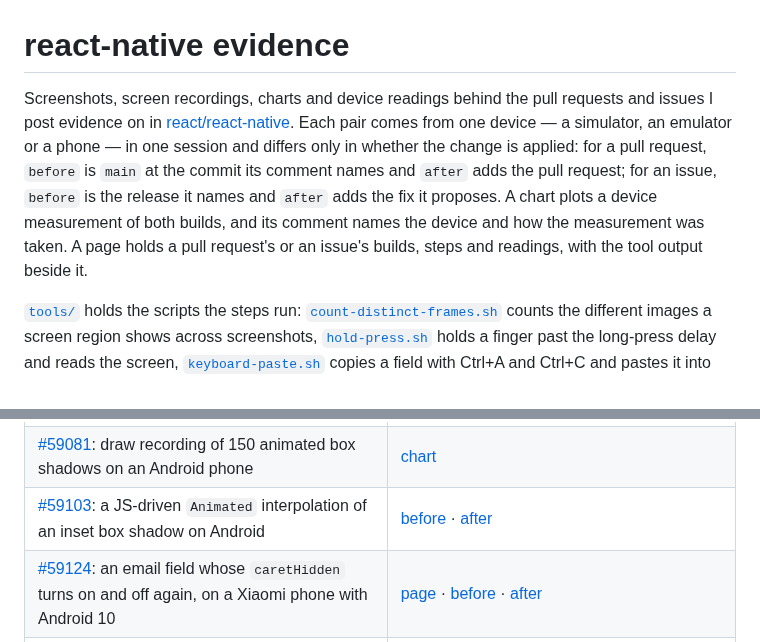
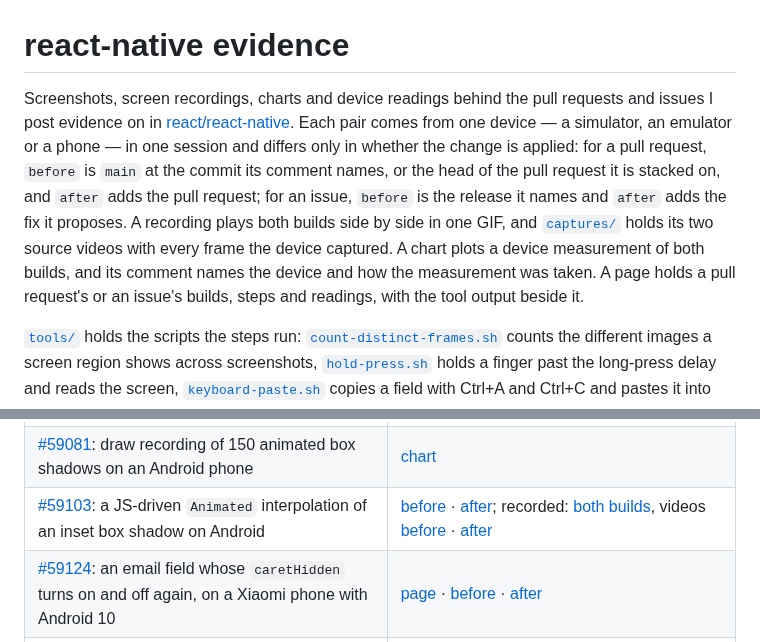
Before and after one commit to YevheniiKotyrlo/react-native-evidence, a Markdown page: README.md, 2 parts joined by grey strips. Rendered like a GitHub page.

Commit message:
Add the PR 59103 recording and its source videos

```diff
--- a/README.md
+++ b/README.md
@@ -1,6 +1,6 @@
 # react-native evidence
 
-Screenshots, screen recordings, charts and device readings behind the pull requests and issues I post evidence on in [react/react-native](https://github.com/react/react-native). Each pair comes from one device — a simulator, an emulator or a phone — in one session and differs only in whether the change is applied: for a pull request, `before` is `main` at the commit its comment names and `after` adds the pull request; for an issue, `before` is the release it names and `after` adds the fix it proposes. A chart plots a device measurement of both builds, and its comment names the device and how the measurement was taken. A page holds a pull request's or an issue's builds, steps and readings, with the tool output beside it.
+Screenshots, screen recordings, charts and device readings behind the pull requests and issues I post evidence on in [react/react-native](https://github.com/react/react-native). Each pair comes from one device — a simulator, an emulator or a phone — in one session and differs only in whether the change is applied: for a pull request, `before` is `main` at the commit its comment names, or the head of the pull request it is stacked on, and `after` adds the pull request; for an issue, `before` is the release it names and `after` adds the fix it proposes. A recording plays both builds side by side in one GIF, and [`captures/`](captures) holds its two source videos with every frame the device captured. A chart plots a device measurement of both builds, and its comment names the device and how the measurement was taken. A page holds a pull request's or an issue's builds, steps and readings, with the tool output beside it.
 
 [`tools/`](tools) holds the scripts the steps run: [`count-distinct-frames.sh`](tools/count-distinct-frames.sh) counts the different images a screen region shows across screenshots, [`hold-press.sh`](tools/hold-press.sh) holds a finger past the long-press delay and reads the screen, [`keyboard-paste.sh`](tools/keyboard-paste.sh) copies a field with Ctrl+A and Ctrl+C and pastes it into other fields with Ctrl+V, [`mouse-click.mjs`](tools/mouse-click.mjs) clicks a point with a virtual mouse, and [`right-click-caret.sh`](tools/right-click-caret.sh) reads where a right-click leaves a field's caret.
 
@@ -20,7 +20,7 @@ Screenshots, screen recordings, charts and device readings behind the pull reque
 | [#59074](https://github.com/react/react-native/pull/59074): Tab out of a `ScrollView` on Android | [before](images/pr-59074-tab-order-before.png) · [after](images/pr-59074-tab-order-after.png) |
 | [#59076](https://github.com/react/react-native/pull/59076): TalkBack's double-tap on a pressable whose `activate` action was removed | [before](images/pr-59076-removed-accessibility-actions-before.png) · [after](images/pr-59076-removed-accessibility-actions-after.png) |
 | [#59081](https://github.com/react/react-native/pull/59081): draw recording of 150 animated box shadows on an Android phone | [chart](images/pr-59081-box-shadow-geometry-phases.png) |
-| [#59103](https://github.com/react/react-native/pull/59103): a JS-driven `Animated` interpolation of an inset box shadow on Android | [before](images/pr-59103-animated-box-shadow-before.png) · [after](images/pr-59103-animated-box-shadow-after.png) |
+| [#59103](https://github.com/react/react-native/pull/59103): a JS-driven `Animated` interpolation of an inset box shadow on Android | [before](images/pr-59103-animated-box-shadow-before.png) · [after](images/pr-59103-animated-box-shadow-after.png); recorded: [both builds](images/pr-59103-animated-box-shadow-recording.gif), videos [before](captures/pr-59103-animated-box-shadow-before.mp4) · [after](captures/pr-59103-animated-box-shadow-after.mp4) |
 | [#59124](https://github.com/react/react-native/pull/59124): an email field whose `caretHidden` turns on and off again, on a Xiaomi phone with Android 10 | [page](pr-59124/README.md) · [before](images/pr-59124-email-caret-hidden-before.png) · [after](images/pr-59124-email-caret-hidden-after.png) |
 | [#59125](https://github.com/react/react-native/pull/59125): a view that loses `shadowRadius` and `shadowOffset`, on an iPad | [before](images/pr-59125-removed-shadow-before.png) · [after](images/pr-59125-removed-shadow-after.png) |
 | [#59130](https://github.com/react/react-native/pull/59130): a long press on a `TextInput` with `contextMenuHidden`, on Android | [page](pr-59130/README.md) · [before](images/pr-59130-long-press-held-before.png) · [after](images/pr-59130-long-press-held-after.png) |
```
Also changed, not shown: images/pr-59103-animated-box-shadow-recording.gif (added), 2 other files.
